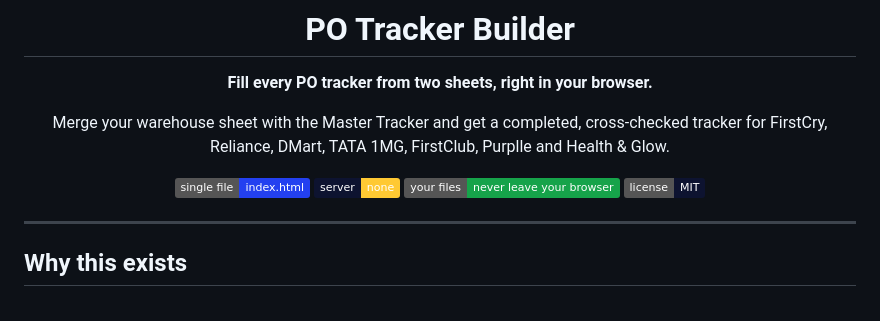
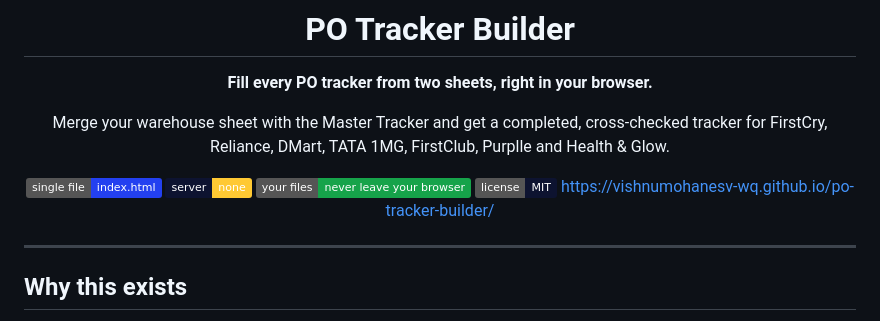
Before and after one commit to vishnumohanesv-wq/po-tracker-builder, a Markdown page: README.md, the part around the change. Drawn GitHub-style; badges without logos.

```diff
--- a/README.md
+++ b/README.md
@@ -11,7 +11,7 @@ FirstCry, Reliance, DMart, TATA 1MG, FirstClub, Purplle and Health & Glow.
 ![No server](https://img.shields.io/badge/server-none-ffc933?labelColor=0d1330)
 ![Privacy](https://img.shields.io/badge/your%20files-never%20leave%20your%20browser-16a34a)
 ![License](https://img.shields.io/badge/license-MIT-0d1330)
-
+https://vishnumohanesv-wq.github.io/po-tracker-builder/
 </div>
 
 ---
```
